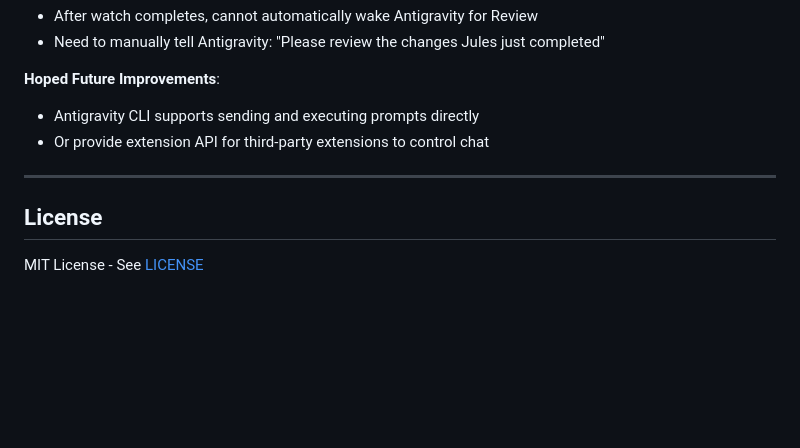
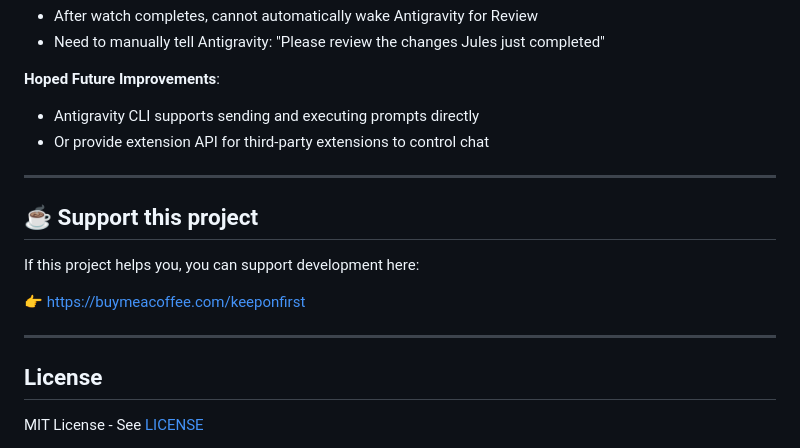
Before and after one commit to keeponfirst/keeponfirst-agentic-workflow-starter, a Markdown page: README.md, the part around the change. Rendered like a GitHub page; blank space fills up the shorter version.

Commit message:
docs: Add Buy Me a Coffee support section

```diff
--- a/README.md
+++ b/README.md
@@ -512,6 +512,14 @@ agy chat --mode agent "Please review for me"
 
 ---
 
+## ☕ Support this project
+
+If this project helps you, you can support development here:
+
+👉 https://buymeacoffee.com/keeponfirst
+
+---
+
 ## License
 
 MIT License - See [LICENSE](LICENSE)
```
Also changed, not shown: docs/zh-TW/README.md (+8 -0 lines).
